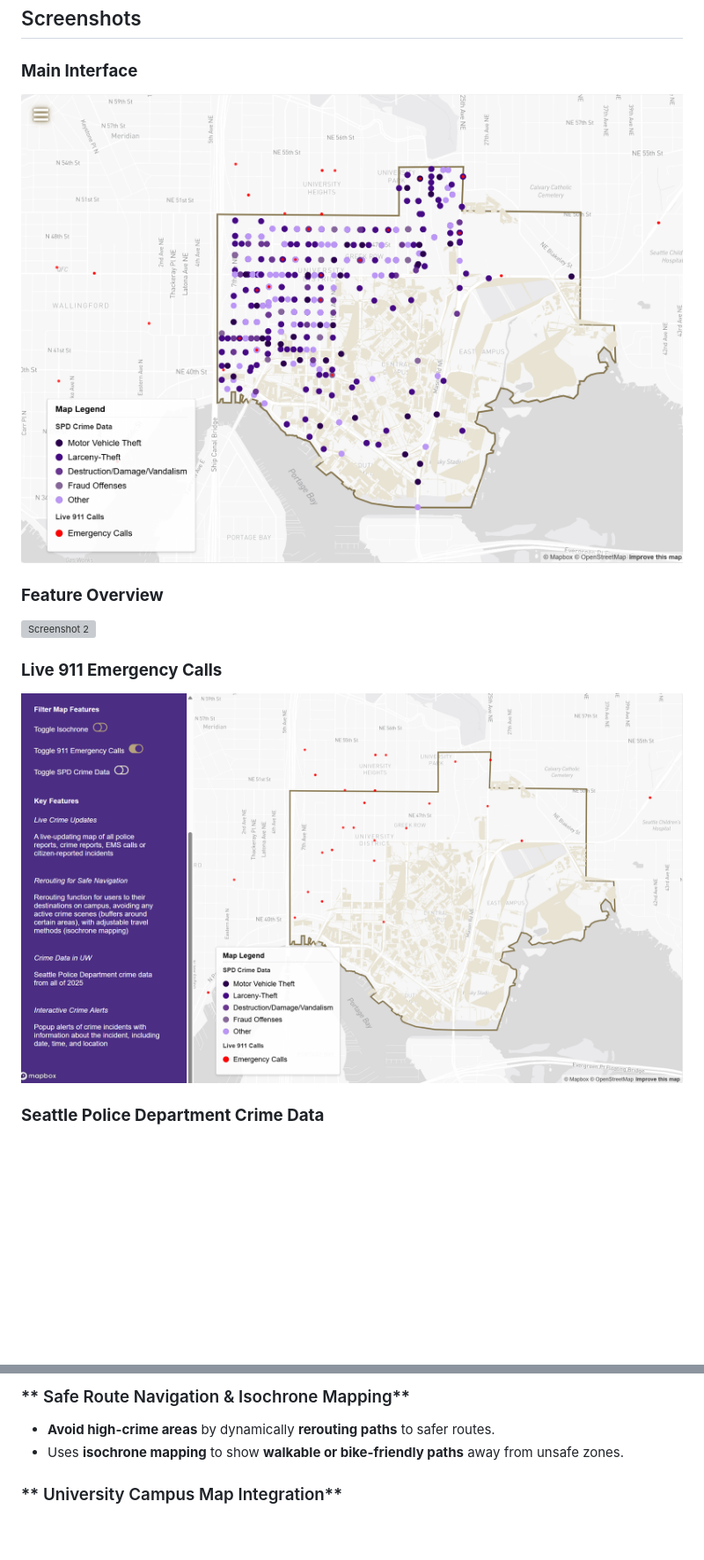
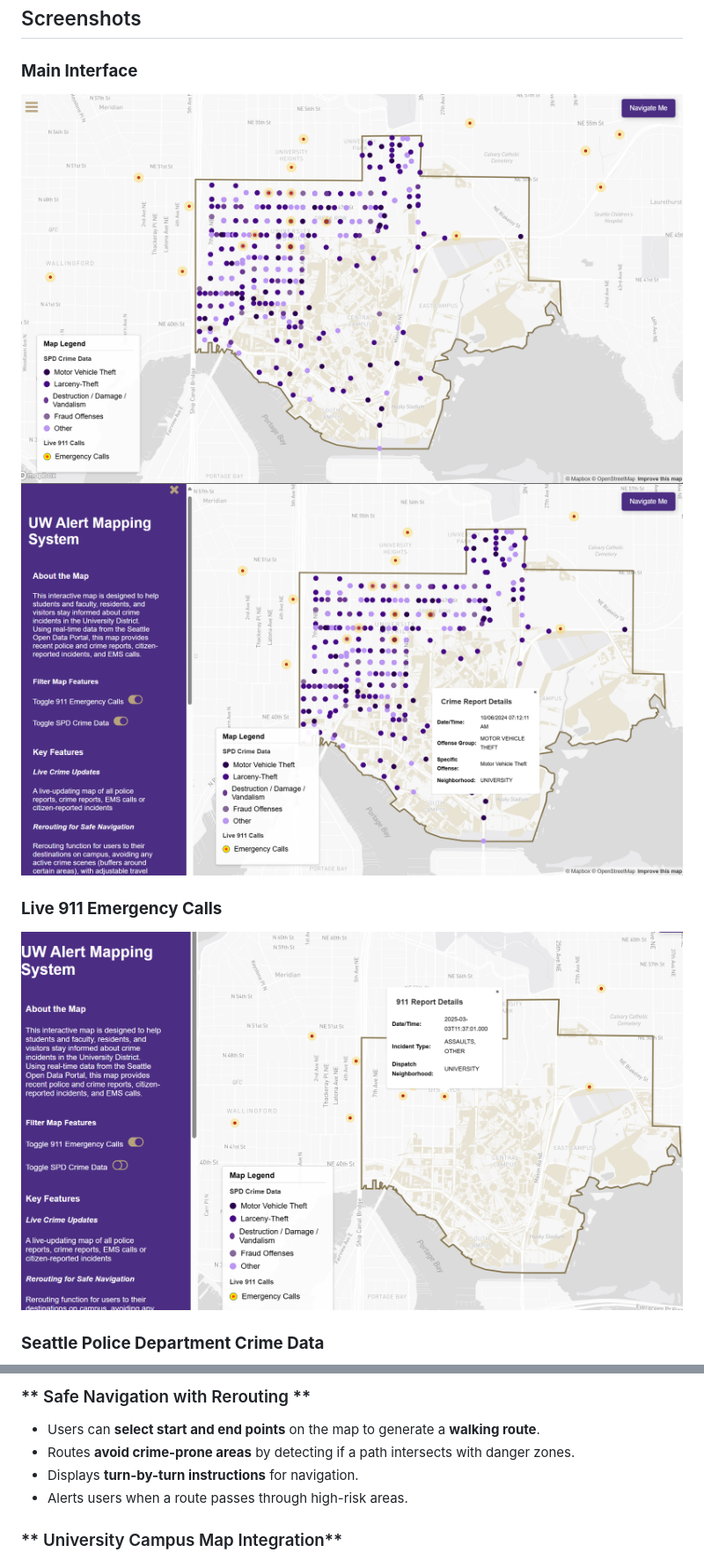
Before and after one commit to vm11962-2131012/UW_Alert_System, a Markdown page: README.md, 2 parts joined by grey strips. Shown: that part at 88% size. Drawn GitHub-style; pictures changed too: assets/img/911.png (added), assets/img/Main_Map.png (added), assets/img/Main_Panel.png (added); blank space fills up the shorter version; grey boxes are pictures that could not be loaded.

```diff
--- a/README.md
+++ b/README.md
@@ -55,12 +55,10 @@ Through our personal experiences, we noticed **several challenges** with the way
 ## Screenshots
 
 ### **Main Interface**
-![Screenshot 1](assets/img/Main_Screen.png)
-
-### **Feature Overview**
-![Screenshot 2](assets/img/Full_Functions.png)
+![Main Screen](assets/img/Main_Map.png)
+![Main Screen After Clicking Side Panel and a Crime Point](assets/img/Main_Panel.png)
 
 ### **Live 911 Emergency Calls**
-![Screenshot 3](assets/img/911_Calls.png)
+![Toggling On Only 911 Energency Calls](assets/img/911.png)
 
 ### **Seattle Police Department Crime Data**
@@ -80,7 +84,9 @@ Through our personal experiences, we noticed **several challenges** with the way
 
-### ** Safe Route Navigation & Isochrone Mapping**
-- **Avoid high-crime areas** by dynamically **rerouting paths** to safer routes.
-- Uses **isochrone mapping** to show **walkable or bike-friendly paths** away from unsafe zones.
+### ** Safe Navigation with Rerouting **
+- Users can **select start and end points** on the map to generate a **walking route**.
+- Routes **avoid crime-prone areas** by detecting if a path intersects with danger zones.
+- Displays **turn-by-turn instructions** for navigation.
+- Alerts users when a route passes through high-risk areas.
 
 ### ** University Campus Map Integration**
 - Detailed **campus buildings, footpaths, and bike lanes** aid in better navigation.
```
Also changed, not shown: other parts of README.md (+35 -25 lines), assets/img/Nav.png (added), assets/img/Nav_Instruction.png (added), assets/img/SPD.png (added).
